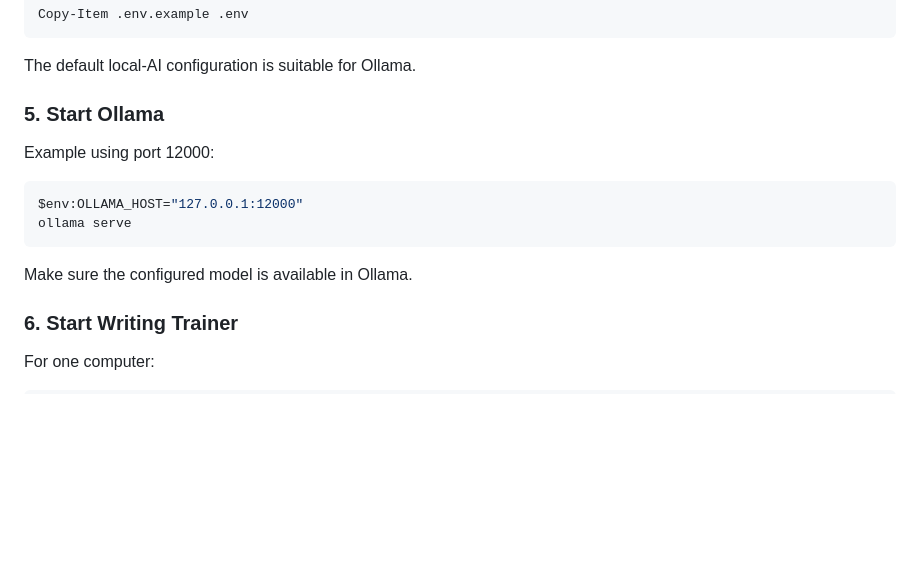
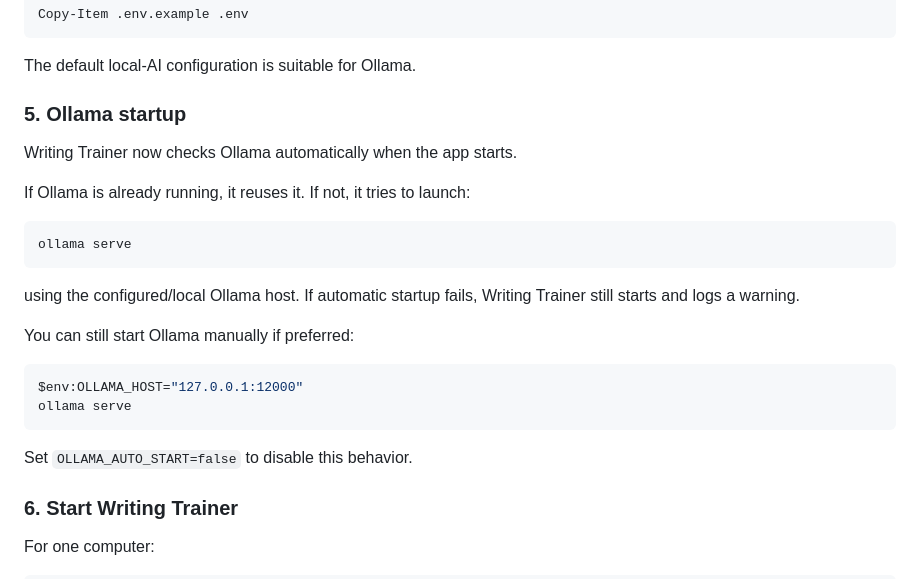
Before and after one commit to oneminute/writing-trainer, a Markdown page: README.md, the part around the change. Rendered like a GitHub page; blank space fills up the shorter version.

Commit message:
Document automatic Ollama startup

````diff
--- a/README.md
+++ b/README.md
@@ -238,16 +238,26 @@ Copy-Item .env.example .env
 
 The default local-AI configuration is suitable for Ollama.
 
-### 5. Start Ollama
+### 5. Ollama startup
 
-Example using port 12000:
+Writing Trainer now checks Ollama automatically when the app starts.
+
+If Ollama is already running, it reuses it. If not, it tries to launch:
+
+```text
+ollama serve
+```
+
+using the configured/local Ollama host. If automatic startup fails, Writing Trainer still starts and logs a warning.
+
+You can still start Ollama manually if preferred:
 
 ```powershell
 $env:OLLAMA_HOST="127.0.0.1:12000"
 ollama serve
 ```
 
-Make sure the configured model is available in Ollama.
+Set `OLLAMA_AUTO_START=false` to disable this behavior.
 
 ### 6. Start Writing Trainer
 
````
